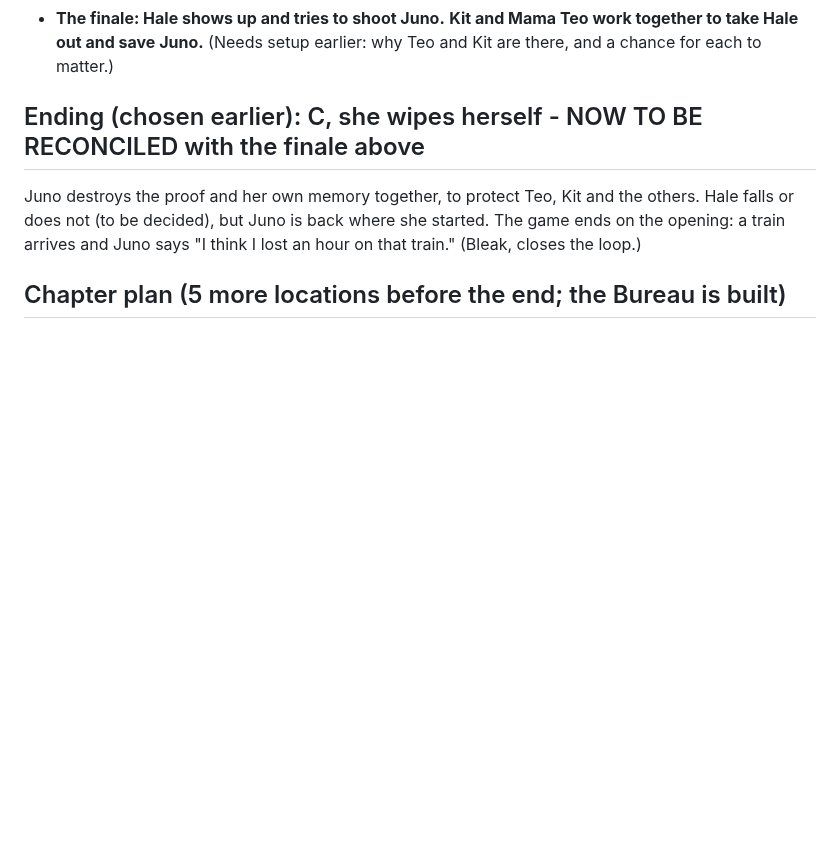
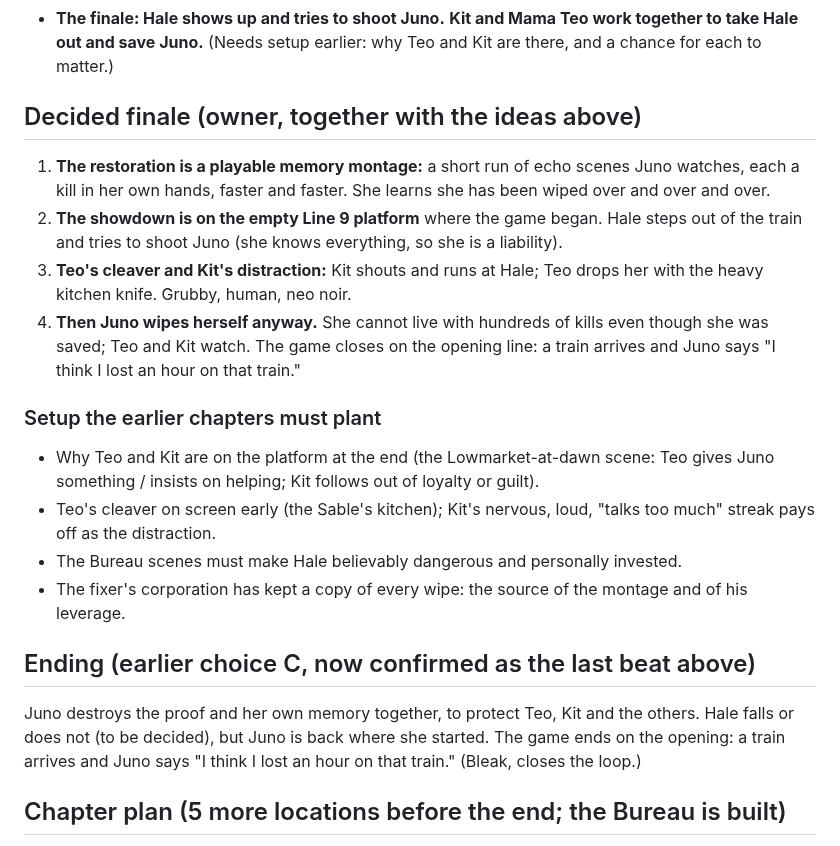
Before and after one commit to mrwolf710/Neon-Ledger, a Markdown page: docs/story-bible.md, the part around the change. Rendered like a GitHub page; blank space fills up the shorter version.

Commit message:
story bible: decided finale (platform showdown, Teo and Kit take out Hale, Juno wipes herself) and setup list (refs #19)
Co-Authored-By: Claude Sonnet 5.5 <noreply@anthropic.com>
Claude-Session: https://claude.ai/code/session_01L2t1XeofEMX67GDxvBmTyN

```diff
--- a/docs/story-bible.md
+++ b/docs/story-bible.md
@@ -14,7 +14,19 @@ The Civic Audit Bureau runs an **off-book program**: it lends memory auditors to
 - **The fixer offers to restore Juno's memories.** They include **many, many assassinations for the Bureau**. It is devastating: her mind has been wiped over and over and over again. (Proposed logic: the fixer's corporation, as a client, **kept copies of every wipe** as insurance, which is the real blackmail material and why his offer is credible.)
 - **The finale: Hale shows up and tries to shoot Juno.** **Kit and Mama Teo work together to take Hale out and save Juno.** (Needs setup earlier: why Teo and Kit are there, and a chance for each to matter.)
 
-## Ending (chosen earlier): C, she wipes herself - NOW TO BE RECONCILED with the finale above
+## Decided finale (owner, together with the ideas above)
+1. **The restoration is a playable memory montage:** a short run of echo scenes Juno watches, each a kill in her own hands, faster and faster. She learns she has been wiped over and over and over.
+2. **The showdown is on the empty Line 9 platform** where the game began. Hale steps out of the train and tries to shoot Juno (she knows everything, so she is a liability).
+3. **Teo's cleaver and Kit's distraction:** Kit shouts and runs at Hale; Teo drops her with the heavy kitchen knife. Grubby, human, neo noir.
+4. **Then Juno wipes herself anyway.** She cannot live with hundreds of kills even though she was saved; Teo and Kit watch. The game closes on the opening line: a train arrives and Juno says "I think I lost an hour on that train."
+
+### Setup the earlier chapters must plant
+- Why Teo and Kit are on the platform at the end (the Lowmarket-at-dawn scene: Teo gives Juno something / insists on helping; Kit follows out of loyalty or guilt).
+- Teo's cleaver on screen early (the Sable's kitchen); Kit's nervous, loud, "talks too much" streak pays off as the distraction.
+- The Bureau scenes must make Hale believably dangerous and personally invested.
+- The fixer's corporation has kept a copy of every wipe: the source of the montage and of his leverage.
+
+## Ending (earlier choice C, now confirmed as the last beat above)
 Juno destroys the proof and her own memory together, to protect Teo, Kit and the others. Hale falls or does not (to be decided), but Juno is back where she started. The game ends on the opening: a train arrives and Juno says "I think I lost an hour on that train." (Bleak, closes the loop.)
 
 ## Chapter plan (5 more locations before the end; the Bureau is built)
```
